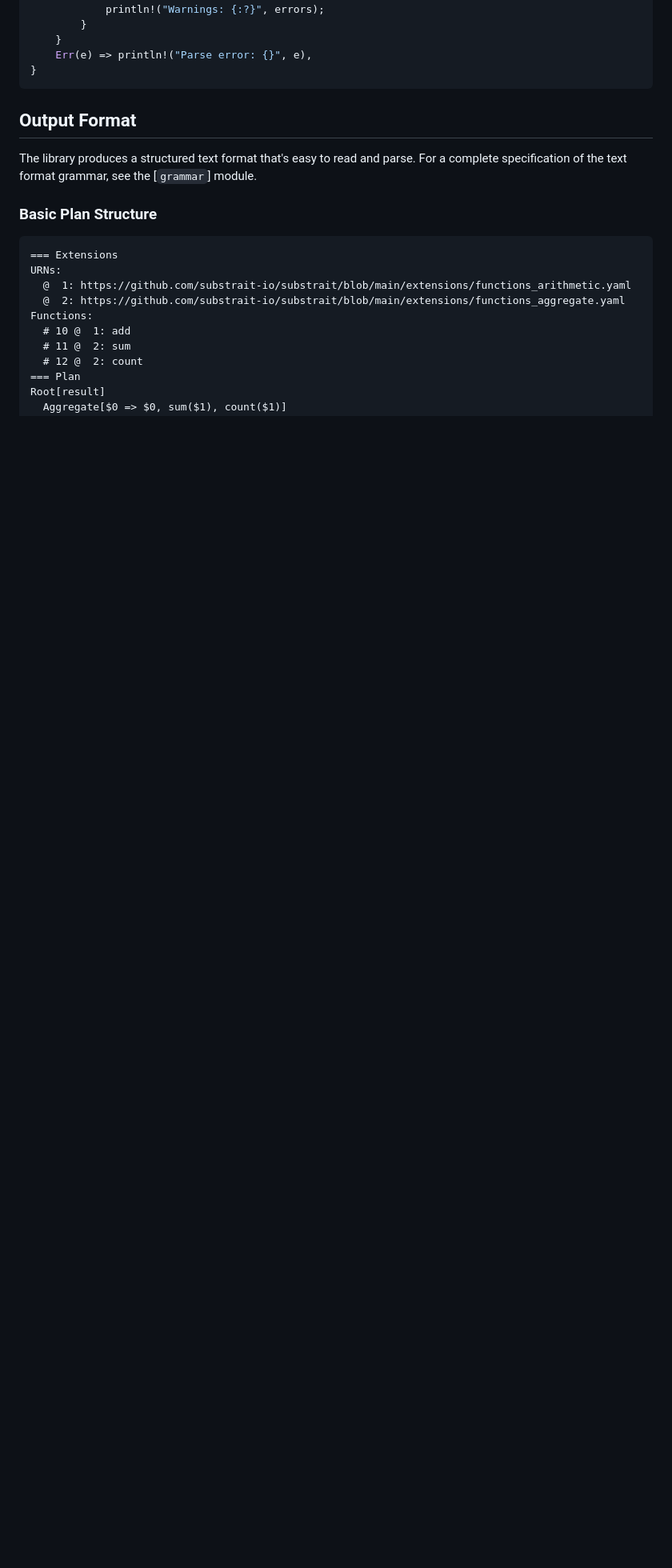
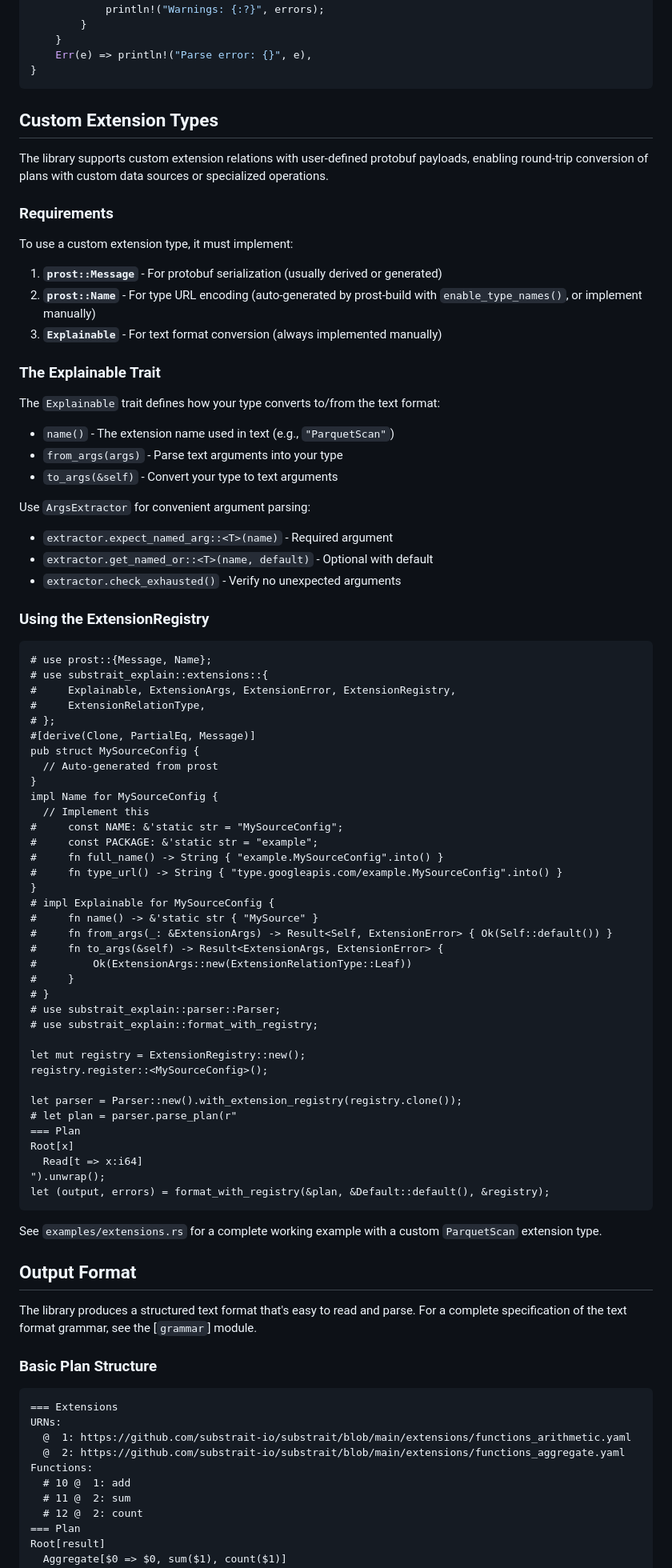
Before and after one commit to DataDog/substrait-explain, a Markdown page: API.md, the part around the change. Shown at 80% size. Rendered like a GitHub page; blank space fills up the shorter version.

Commit message:
docs: document extension system and registry
Add comprehensive documentation for the custom extension type system:

- Document the three requirements: prost::Message, prost::Name, Explainable
- Document the Explainable trait and ArgsExtractor helpers
- Add a compilable code example using the ExtensionRegistry
- Reference examples/extensions.rs for complete implementation
- Update GRAMMAR.md with Extension Relations section

````diff
--- a/API.md
+++ b/API.md
@@ -91,6 +91,75 @@ match parse("=== Plan\nInvalidRelation[invalid]") {
     Err(e) => println!("Parse error: {}", e),
 }
 ```
+
+## Custom Extension Types
+
+The library supports custom extension relations with user-defined protobuf payloads, enabling round-trip conversion of plans with custom data sources or specialized operations.
+
+### Requirements
+
+To use a custom extension type, it must implement:
+
+1. **`prost::Message`** - For protobuf serialization (usually derived or generated)
+2. **`prost::Name`** - For type URL encoding (auto-generated by prost-build with `enable_type_names()`, or implement manually)
+3. **`Explainable`** - For text format conversion (always implemented manually)
+
+### The Explainable Trait
+
+The `Explainable` trait defines how your type converts to/from the text format:
+
+- `name()` - The extension name used in text (e.g., `"ParquetScan"`)
+- `from_args(args)` - Parse text arguments into your type
+- `to_args(&self)` - Convert your type to text arguments
+
+Use `ArgsExtractor` for convenient argument parsing:
+
+- `extractor.expect_named_arg::<T>(name)` - Required argument
+- `extractor.get_named_or::<T>(name, default)` - Optional with default
+- `extractor.check_exhausted()` - Verify no unexpected arguments
+
+### Using the ExtensionRegistry
+
+```rust,no_run
+# use prost::{Message, Name};
+# use substrait_explain::extensions::{
+#     Explainable, ExtensionArgs, ExtensionError, ExtensionRegistry,
+#     ExtensionRelationType,
+# };
+#[derive(Clone, PartialEq, Message)]
+pub struct MySourceConfig {
+  // Auto-generated from prost
+}
+impl Name for MySourceConfig {
+  // Implement this
+#     const NAME: &'static str = "MySourceConfig";
+#     const PACKAGE: &'static str = "example";
+#     fn full_name() -> String { "example.MySourceConfig".into() }
+#     fn type_url() -> String { "type.googleapis.com/example.MySourceConfig".into() }
+}
+# impl Explainable for MySourceConfig {
+#     fn name() -> &'static str { "MySource" }
+#     fn from_args(_: &ExtensionArgs) -> Result<Self, ExtensionError> { Ok(Self::default()) }
+#     fn to_args(&self) -> Result<ExtensionArgs, ExtensionError> {
+#         Ok(ExtensionArgs::new(ExtensionRelationType::Leaf))
+#     }
+# }
+# use substrait_explain::parser::Parser;
+# use substrait_explain::format_with_registry;
+
+let mut registry = ExtensionRegistry::new();
+registry.register::<MySourceConfig>();
+
+let parser = Parser::new().with_extension_registry(registry.clone());
+# let plan = parser.parse_plan(r"
+=== Plan
+Root[x]
+  Read[t => x:i64]
+").unwrap();
+let (output, errors) = format_with_registry(&plan, &Default::default(), &registry);
+```
+
+See `examples/extensions.rs` for a complete working example with a custom `ParquetScan` extension type.
 
 ## Output Format
 
````
Also changed, not shown: GRAMMAR.md (+43 -0 lines).
